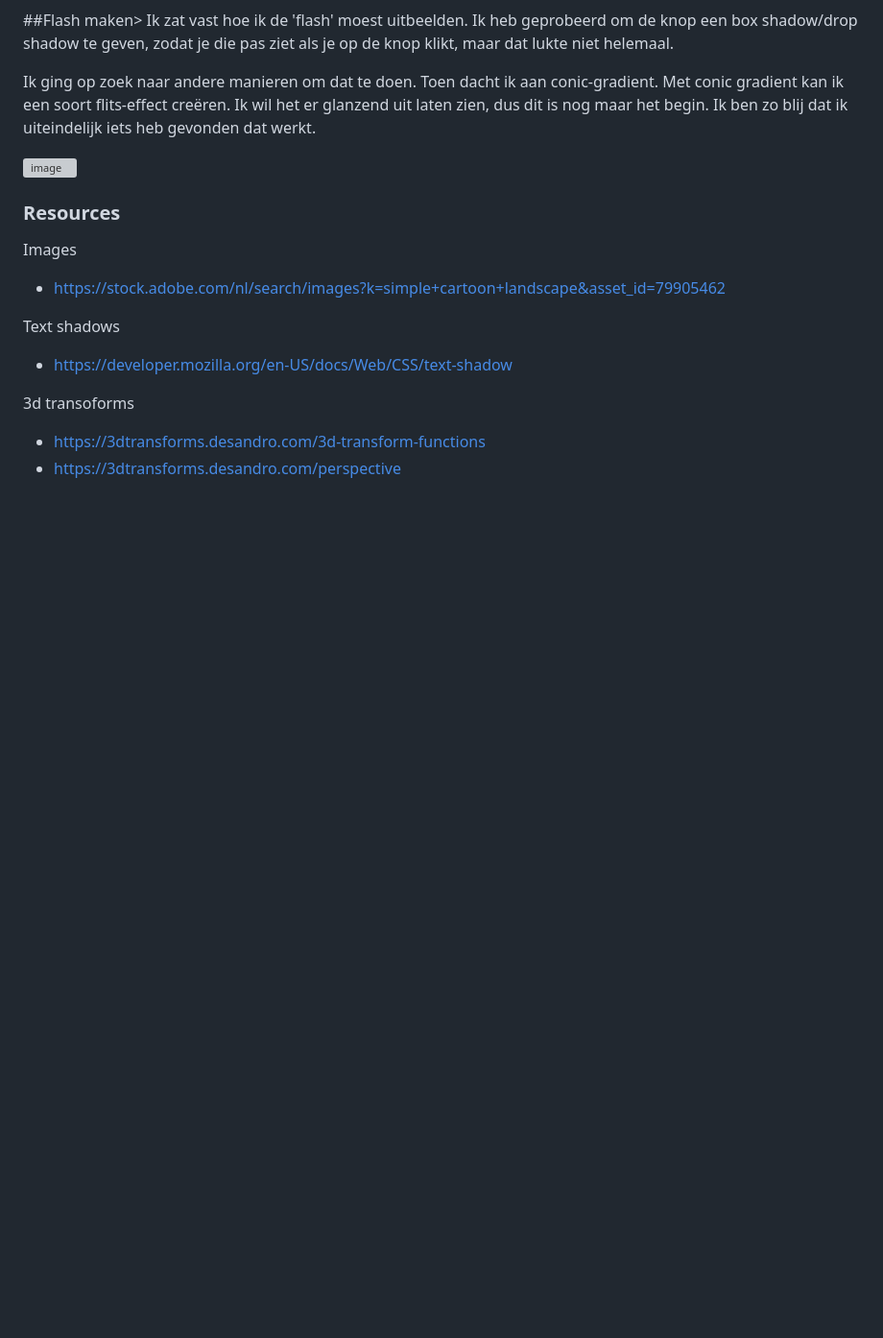
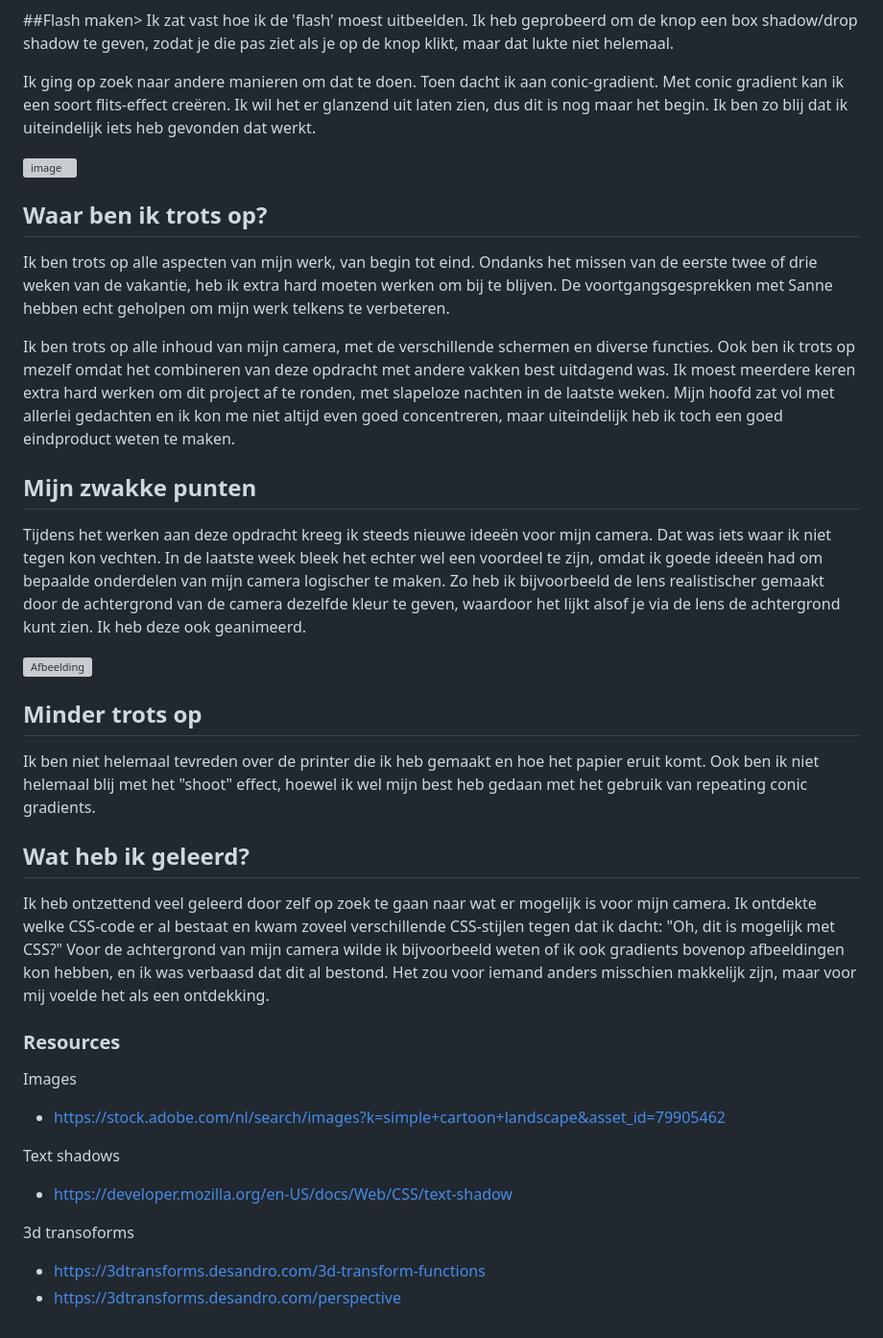
Before and after one commit to Whtneyas/CSS-to-the-rescue-2024, a Markdown page: README.md, the part around the change. Shown at 96% size. Rendered like a GitHub page; blank space fills up the shorter version; grey boxes are pictures that could not be loaded.

```diff
--- a/README.md
+++ b/README.md
@@ -187,6 +187,28 @@ Ik ging op zoek naar andere manieren om dat te doen. Toen dacht ik aan conic-gra
 
 
 
+## Waar ben ik trots op?
+
+Ik ben trots op alle aspecten van mijn werk, van begin tot eind. Ondanks het missen van de eerste twee of drie weken van de vakantie, heb ik extra hard moeten werken om bij te blijven. De voortgangsgesprekken met Sanne hebben echt geholpen om mijn werk telkens te verbeteren.
+
+Ik ben trots op alle inhoud van mijn camera, met de verschillende schermen en diverse functies. Ook ben ik trots op mezelf omdat het combineren van deze opdracht met andere vakken best uitdagend was. Ik moest meerdere keren extra hard werken om dit project af te ronden, met slapeloze nachten in de laatste weken. Mijn hoofd zat vol met allerlei gedachten en ik kon me niet altijd even goed concentreren, maar uiteindelijk heb ik toch een goed eindproduct weten te maken.
+
+## Mijn zwakke punten
+
+Tijdens het werken aan deze opdracht kreeg ik steeds nieuwe ideeën voor mijn camera. Dat was iets waar ik niet tegen kon vechten. In de laatste week bleek het echter wel een voordeel te zijn, omdat ik goede ideeën had om bepaalde onderdelen van mijn camera logischer te maken. Zo heb ik bijvoorbeeld de lens realistischer gemaakt door de achtergrond van de camera dezelfde kleur te geven, waardoor het lijkt alsof je via de lens de achtergrond kunt zien. Ik heb deze ook geanimeerd.
+
+![Afbeelding](https://github.com/Whtneyas/CSS-to-the-rescue-2024/assets/90154152/7dc2d7f7-db12-43f1-8471-692788db8966)
+
+## Minder trots op
+
+Ik ben niet helemaal tevreden over de printer die ik heb gemaakt en hoe het papier eruit komt. Ook ben ik niet helemaal blij met het "shoot" effect, hoewel ik wel mijn best heb gedaan met het gebruik van repeating conic gradients.
+
+## Wat heb ik geleerd?
+
+Ik heb ontzettend veel geleerd door zelf op zoek te gaan naar wat er mogelijk is voor mijn camera. Ik ontdekte welke CSS-code er al bestaat en kwam zoveel verschillende CSS-stijlen tegen dat ik dacht: "Oh, dit is mogelijk met CSS?" Voor de achtergrond van mijn camera wilde ik bijvoorbeeld weten of ik ook gradients bovenop afbeeldingen kon hebben, en ik was verbaasd dat dit al bestond. Het zou voor iemand anders misschien makkelijk zijn, maar voor mij voelde het als een ontdekking.
+
+
+
 
 
 
```
